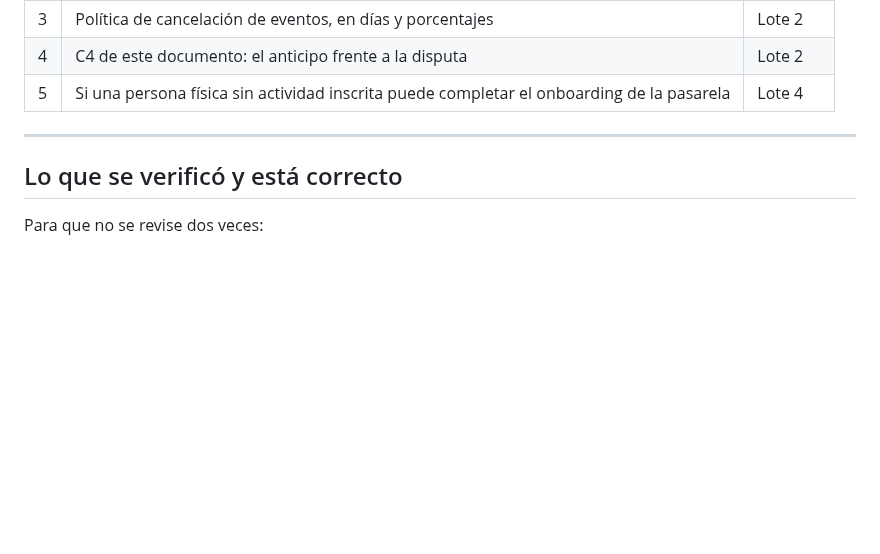
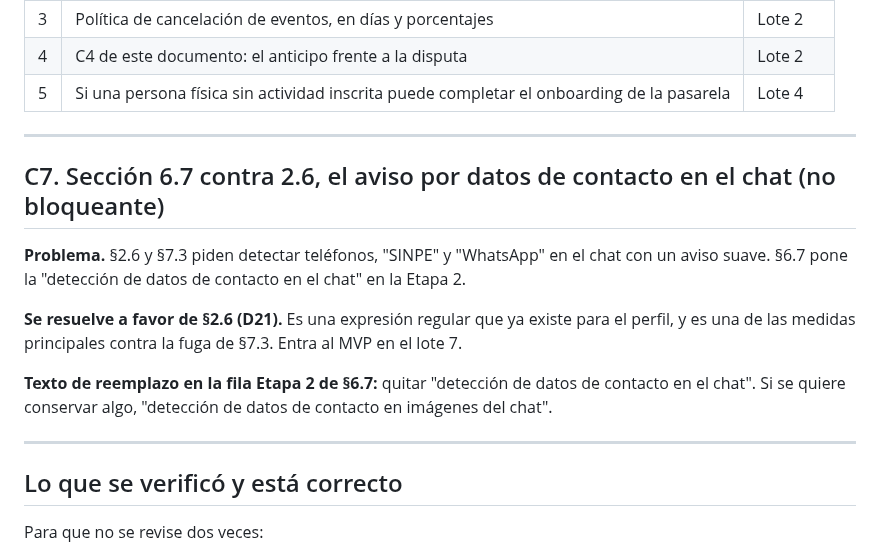
Before and after one commit to Esteban-JGS/ArtisTica, a Markdown page: orquestacion/CORRECCIONES-DOCUMENTO-MAESTRO.md, the part around the change. Rendered like a GitHub page; blank space fills up the shorter version.

```diff
--- a/orquestacion/CORRECCIONES-DOCUMENTO-MAESTRO.md
+++ b/orquestacion/CORRECCIONES-DOCUMENTO-MAESTRO.md
@@ -95,6 +95,16 @@ Dos filas de la tabla Taller contra Estudio dicen lo mismo en ambas columnas o n
 
 ---
 
+## C7. Sección 6.7 contra 2.6, el aviso por datos de contacto en el chat (no bloqueante)
+
+**Problema.** §2.6 y §7.3 piden detectar teléfonos, "SINPE" y "WhatsApp" en el chat con un aviso suave. §6.7 pone la "detección de datos de contacto en el chat" en la Etapa 2.
+
+**Se resuelve a favor de §2.6 (D21).** Es una expresión regular que ya existe para el perfil, y es una de las medidas principales contra la fuga de §7.3. Entra al MVP en el lote 7.
+
+**Texto de reemplazo en la fila Etapa 2 de §6.7:** quitar "detección de datos de contacto en el chat". Si se quiere conservar algo, "detección de datos de contacto en imágenes del chat".
+
+---
+
 ## Lo que se verificó y está correcto
 
 Para que no se revise dos veces:
```
Also changed, not shown: orquestacion/BITACORA.md (+7 -4 lines), orquestacion/lote-07-consultas-chat.md (added, +275 -0 lines).
